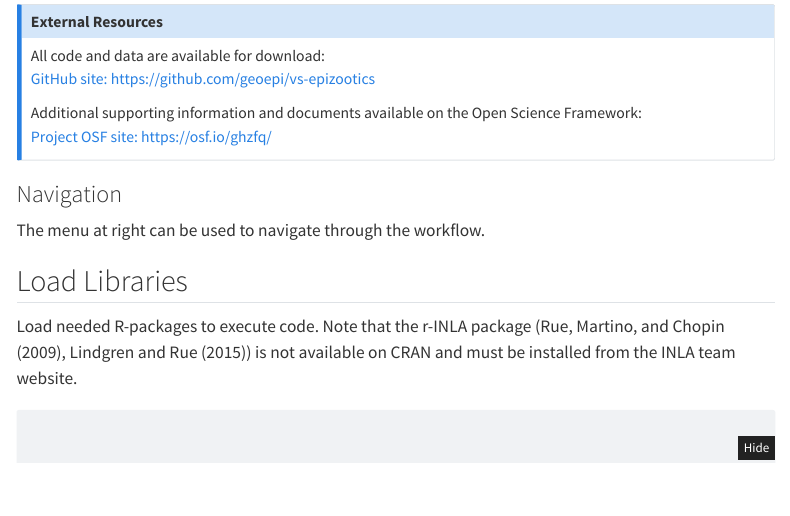
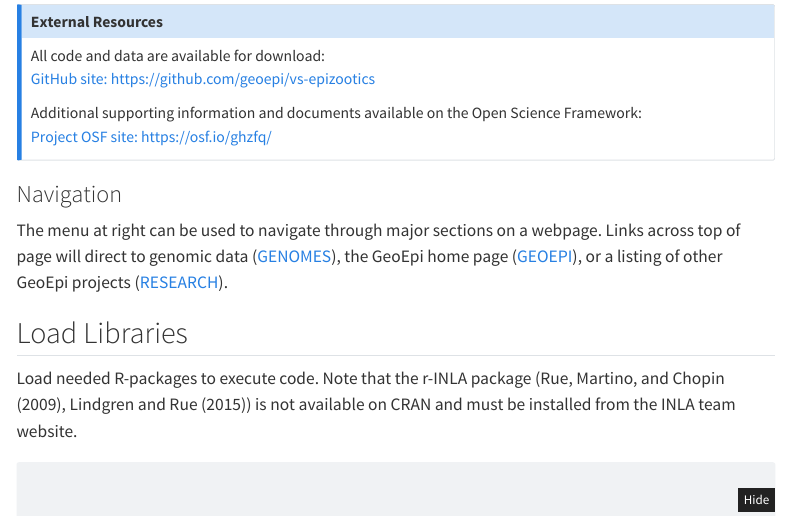
Before and after one commit to geoepi/vs-epizootics, a Quarto document (overview.qmd): the page in a window 1100 px wide, from 190 px down. Rendered offline with R 4.5, knitr and Pandoc in place of Quarto, with nearby package versions; some code elsewhere in the file could not run offline; menus at the side of the page are left out; long lines of code are wrapped.

Commit message:
update overview

```diff
--- a/overview.qmd
+++ b/overview.qmd
@@ -56,9 +56,7 @@ Additional supporting information and documents available on the Open Science Fr
 
 
 ### Navigation
-The menu at right can be used to navigate through the workflow.
-
-
+The menu at right can be used to navigate through major sections on a webpage.  Links across top of page will direct to genomic data ([GENOMES](https://geoepi.github.io/vs-epizootics/sequences.html)), the GeoEpi home page ([GEOEPI](https://geoepi.github.io/)), or a listing of other GeoEpi projects ([RESEARCH](https://geoepi.github.io/pindex.html)).
 
 
 
```
Also changed, not shown: 13 other files.
